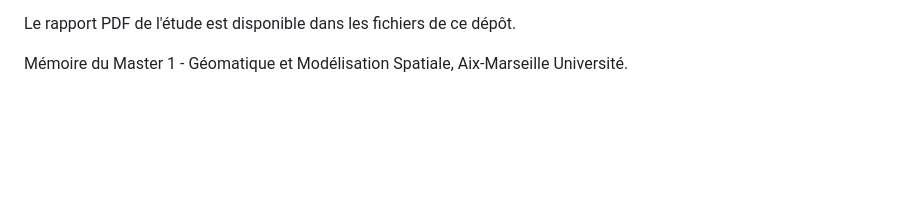
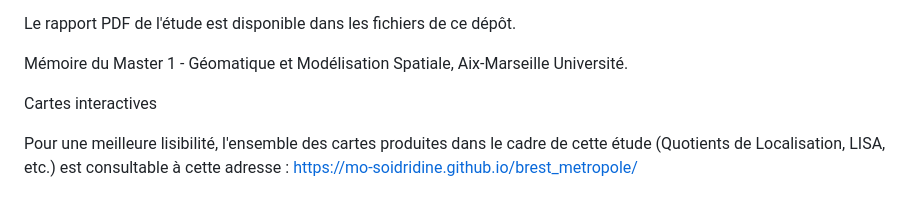
Before and after one commit to mo-soidridine/brest_metropole, a Markdown page: README.md, the part around the change. Rendered like a GitHub page; blank space fills up the shorter version.

Commit message:
Include interactive maps section in README
Added a section for interactive maps with a link.

```diff
--- a/README.md
+++ b/README.md
@@ -56,3 +56,8 @@ Outils
 Le rapport PDF de l'étude est disponible dans les fichiers de ce dépôt.
 
 Mémoire du Master 1 - Géomatique et Modélisation Spatiale, Aix-Marseille Université.
+
+Cartes interactives
+
+Pour une meilleure lisibilité, l'ensemble des cartes produites dans le cadre de cette étude (Quotients de Localisation, LISA, etc.) est consultable à cette adresse :
+https://mo-soidridine.github.io/brest_metropole/
```
